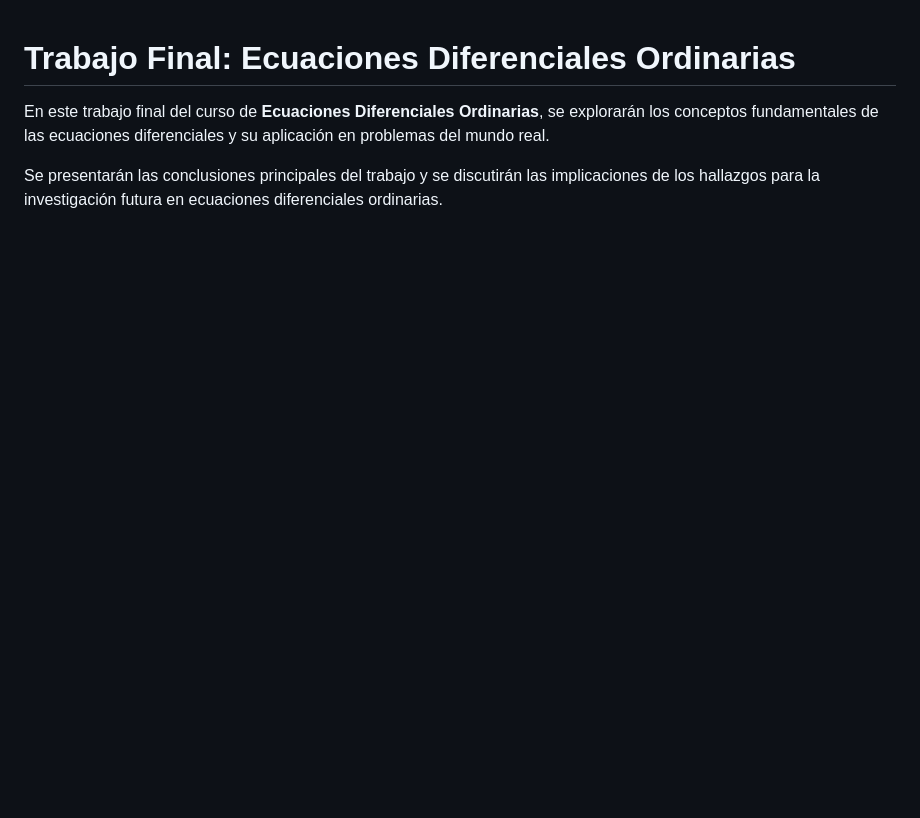
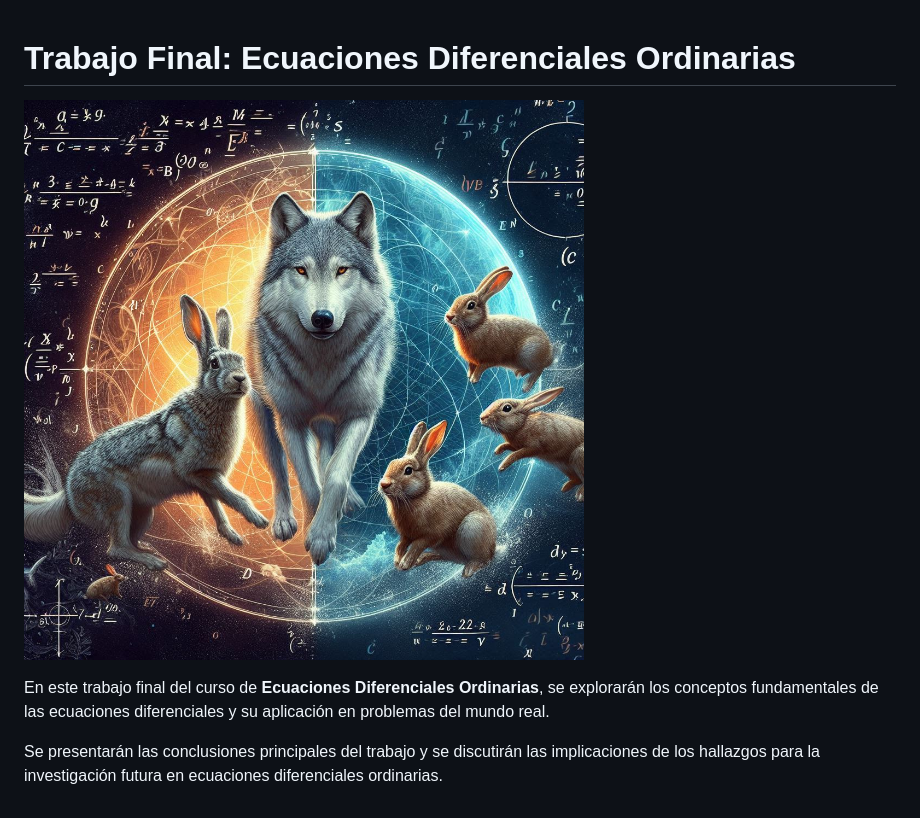
Before and after one commit to JoseAConcepcion/EDO-FinalWork, a Markdown page: README.md, the part around the change. Rendered like a GitHub page; pictures changed too: wolvevsrabbit.jpeg (added); blank space fills up the shorter version.

```diff
--- a/README.md
+++ b/README.md
@@ -1,4 +1,6 @@
 # Trabajo Final: Ecuaciones Diferenciales Ordinarias
+
+![Wolves and Rabbits](wolvevsrabbit.jpeg)
 
 En este trabajo final del curso de **Ecuaciones Diferenciales Ordinarias**, se explorarán los conceptos fundamentales de las ecuaciones diferenciales y su aplicación en problemas del mundo real.
 
```
